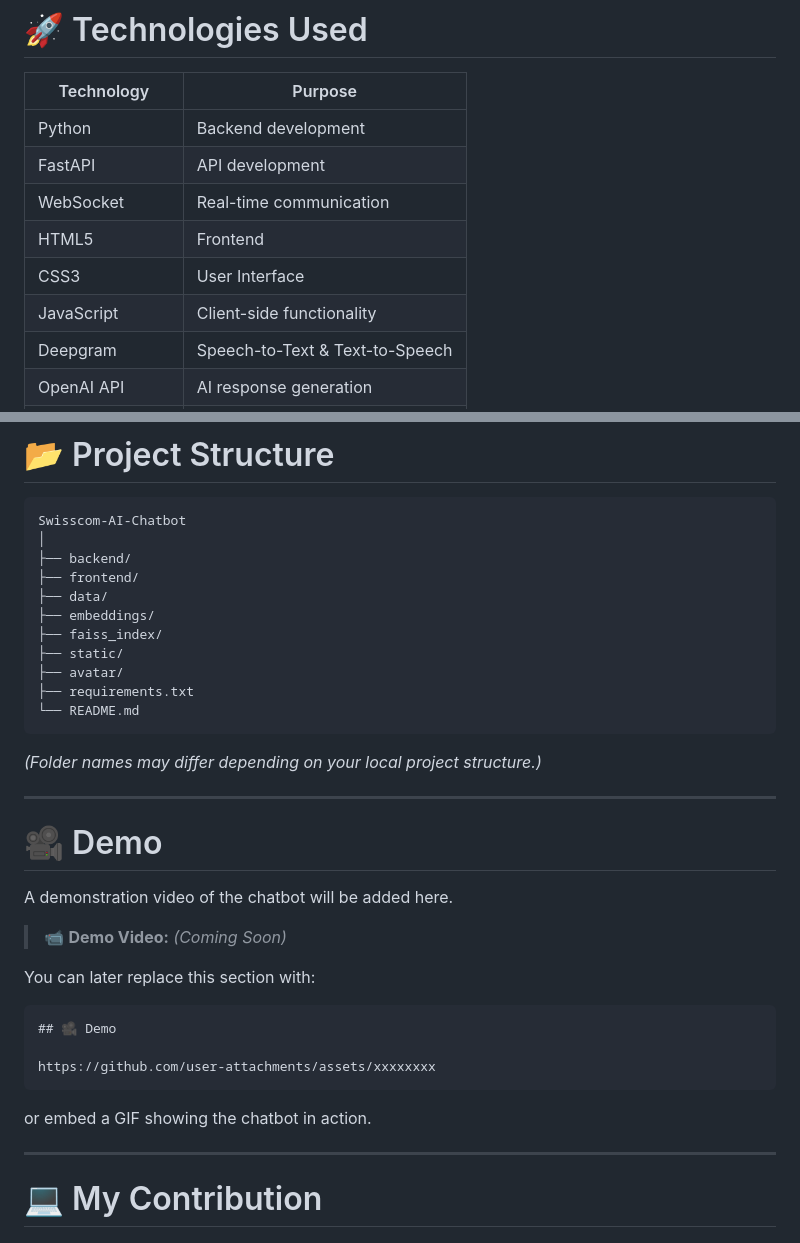
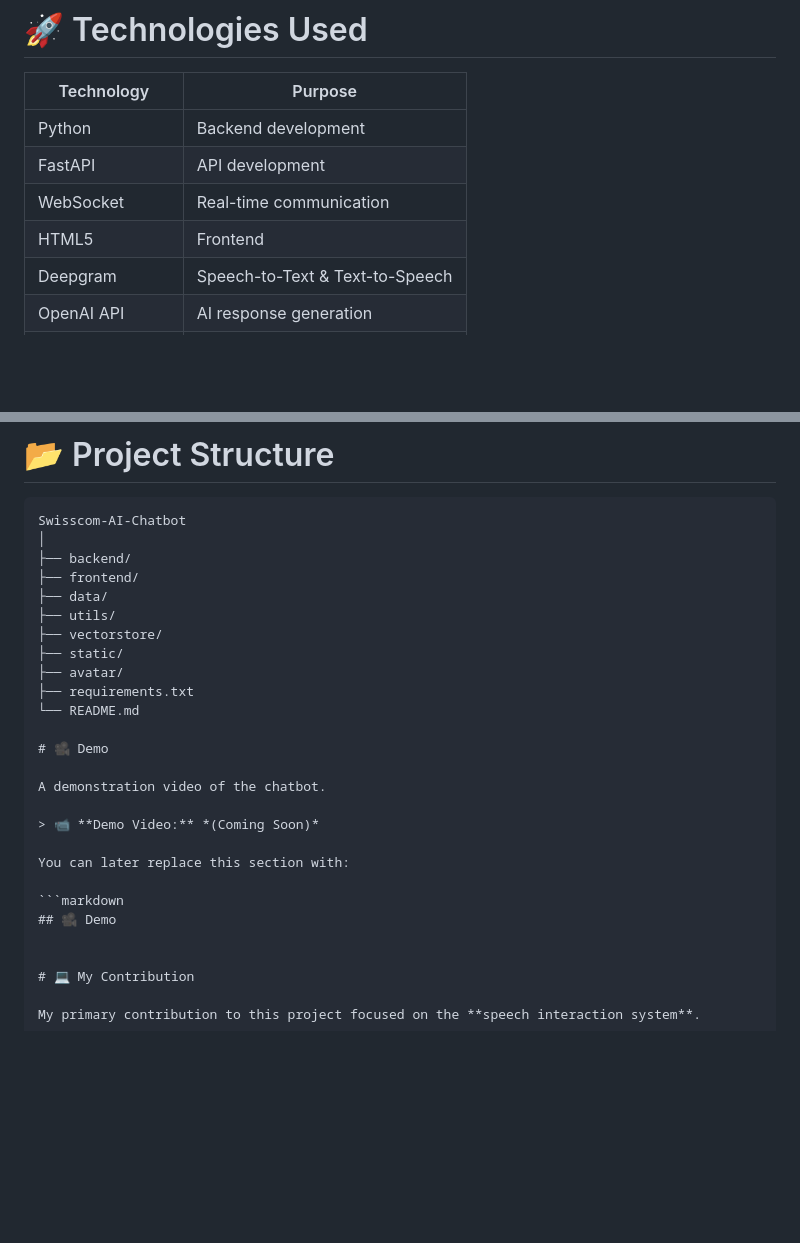
Before and after one commit to jevintalaviya2004/Swisscom-AI-Chatbot, a Markdown page: README.md, 2 parts joined by grey strips. Rendered like a GitHub page; blank space fills up the shorter version.

Commit message:
Update README with technology list and folder structure
Removed CSS3 and JavaScript from technologies list, updated folder structure, and modified demo section.

````diff
--- a/README.md
+++ b/README.md
@@ -83,8 +83,6 @@ The goal was to create a customer support assistant capable of answering common
 | FastAPI | API development |
 | WebSocket | Real-time communication |
 | HTML5 | Frontend |
-| CSS3 | User Interface |
-| JavaScript | Client-side functionality |
 | Deepgram | Speech-to-Text & Text-to-Speech |
 | OpenAI API | AI response generation |
 | FAISS | Vector similarity search |
@@ -156,21 +154,16 @@ Swisscom-AI-Chatbot
 ├── backend/
 ├── frontend/
 ├── data/
-├── embeddings/
-├── faiss_index/
+├── utils/
+├── vectorstore/
 ├── static/
 ├── avatar/
 ├── requirements.txt
 └── README.md
-```
-
-*(Folder names may differ depending on your local project structure.)*
-
----
 
 # 🎥 Demo
 
-A demonstration video of the chatbot will be added here.
+A demonstration video of the chatbot.
 
 > 📹 **Demo Video:** *(Coming Soon)*
 
@@ -179,12 +172,6 @@ You can later replace this section with:
 ```markdown
 ## 🎥 Demo
 
-https://github.com/user-attachments/assets/xxxxxxxx
-```
-
-or embed a GIF showing the chatbot in action.
-
----
 
 # 💻 My Contribution
 
````
